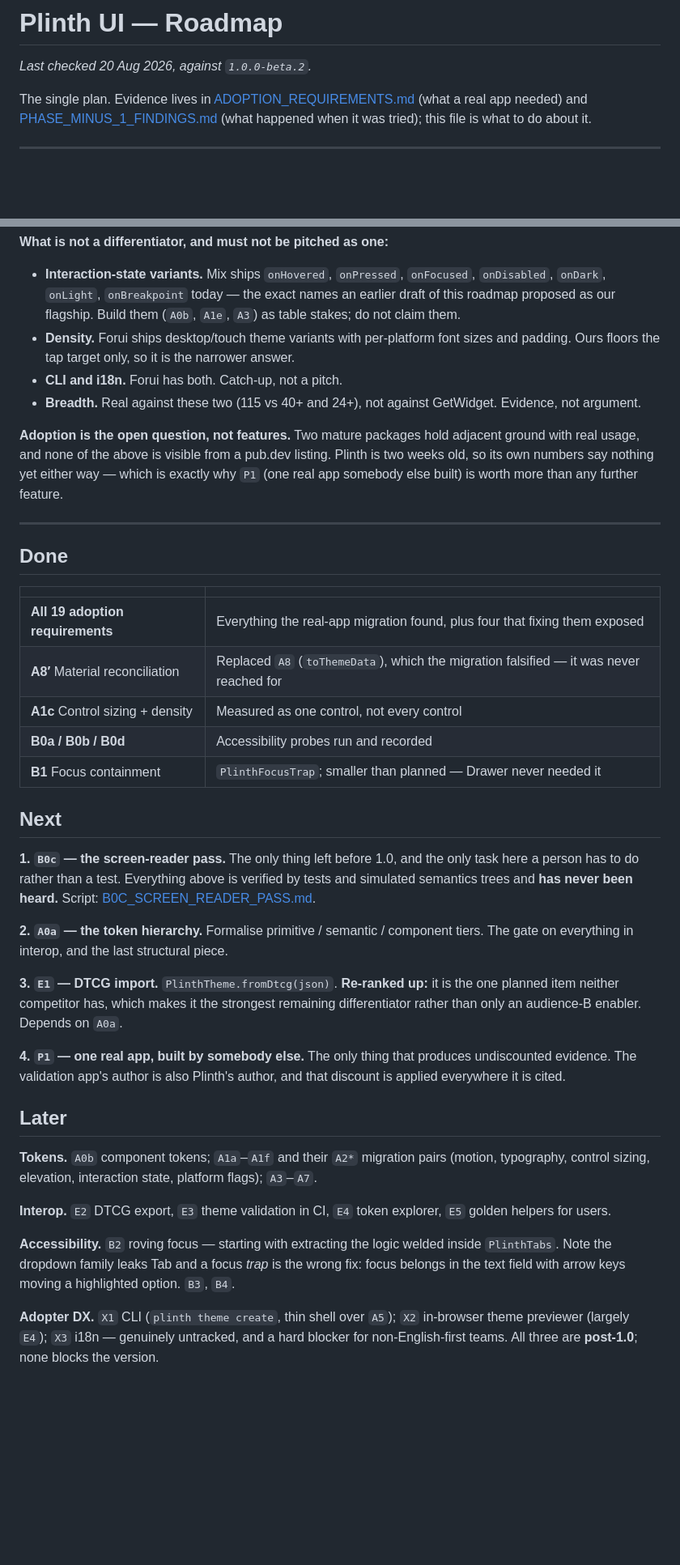
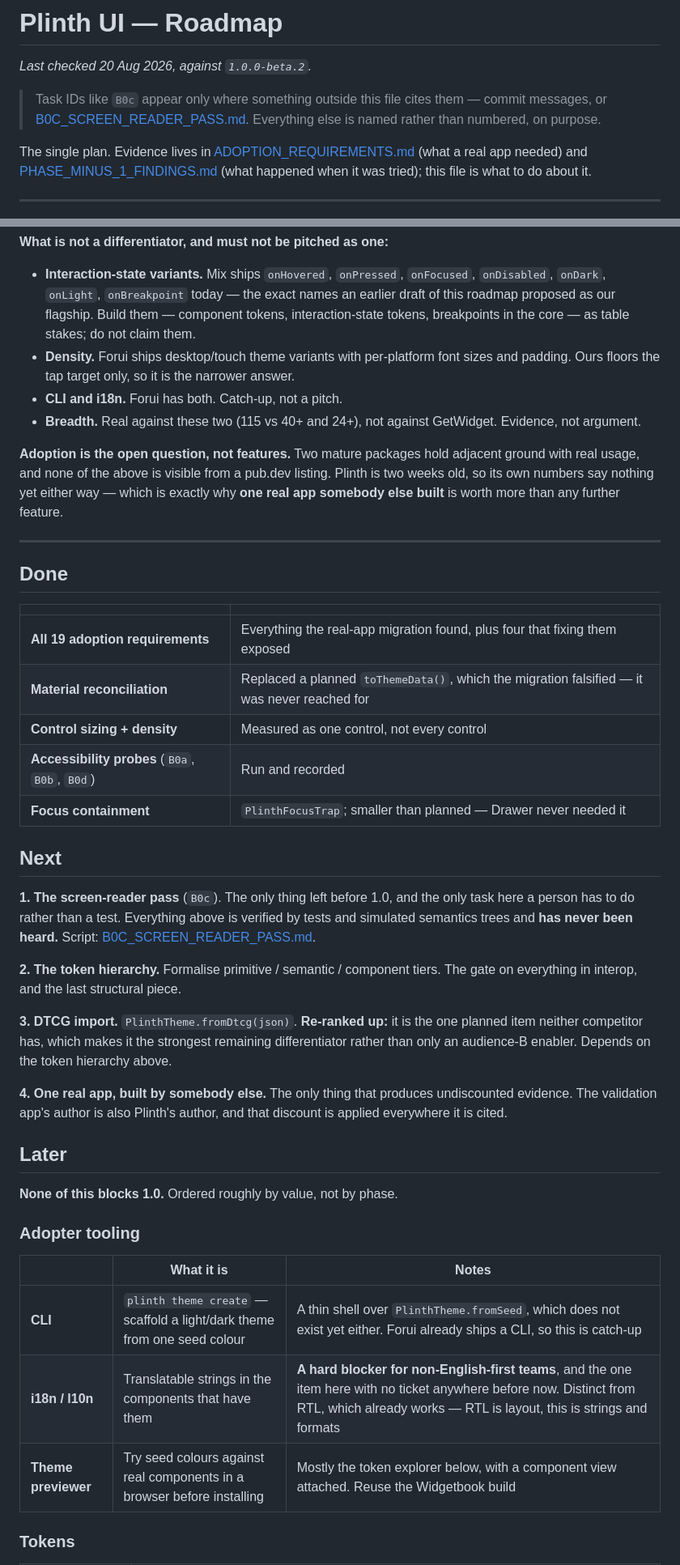
Before and after one commit to ylahav/plinth_ui, a Markdown page: docs/ROADMAP.md, 2 parts joined by grey strips. Shown at 81% size. Rendered like a GitHub page; blank space fills up the shorter version.

Commit message:
Make the roadmap's Later section findable
Asked where CLI and i18n were referenced. They were -- one line, mid
paragraph, behind "X1" and "X3". Having to ask is the answer.

Two problems, both introduced when I merged the two roadmaps.

The task IDs outlived their definitions. A0b, X1, E4 and the rest were
defined in the documents I deleted, so the merged file inherited a
numbering scheme with no legend -- cryptic labels pointing at nothing.
Everything is now named rather than numbered, except the handful cited
from outside this file (B0c, and the probe IDs), which are kept and the
reason is stated at the top.

And Later was five dense paragraphs optimised for having written them,
not for reading them. It is now four scannable tables -- adopter
tooling, tokens, interop, accessibility -- each row saying what the
thing is rather than assuming you already know.

CLI and i18n are the first two rows of the first table, with what they
are and why they are not in 1.0. i18n also now says the thing that was
buried: it is distinct from RTL, which already works. RTL is layout,
i18n is strings and formats, and conflating them is how a team concludes
the library handles their language when it does not.

Co-Authored-By: Claude Opus 5 <noreply@anthropic.com>

```diff
--- a/docs/ROADMAP.md
+++ b/docs/ROADMAP.md
@@ -1,6 +1,11 @@
 # Plinth UI — Roadmap
 
 *Last checked 20 Aug 2026, against `1.0.0-beta.2`.*
+
+> Task IDs like `B0c` appear only where something outside this file
+> cites them — commit messages, or
+> [B0C_SCREEN_READER_PASS.md](B0C_SCREEN_READER_PASS.md). Everything
+> else is named rather than numbered, on purpose.
 
 The single plan. Evidence lives in
 [ADOPTION_REQUIREMENTS.md](ADOPTION_REQUIREMENTS.md) (what a real app
@@ -54,8 +59,8 @@ you already have.** Four things neither competitor documents:
 - **Interaction-state variants.** Mix ships `onHovered`, `onPressed`,
   `onFocused`, `onDisabled`, `onDark`, `onLight`, `onBreakpoint` today —
   the exact names an earlier draft of this roadmap proposed as our
-  flagship. Build them (`A0b`, `A1e`, `A3`) as table stakes; do not
-  claim them.
+  flagship. Build them — component tokens, interaction-state tokens,
+  breakpoints in the core — as table stakes; do not claim them.
 - **Density.** Forui ships desktop/touch theme variants with per-platform
   font sizes and padding. Ours floors the tap target only, so it is the
   narrower answer.
@@ -66,8 +71,8 @@ you already have.** Four things neither competitor documents:
 **Adoption is the open question, not features.** Two mature packages
 hold adjacent ground with real usage, and none of the above is visible
 from a pub.dev listing. Plinth is two weeks old, so its own numbers say
-nothing yet either way — which is exactly why `P1` (one real app
-somebody else built) is worth more than any further feature.
+nothing yet either way — which is exactly why **one real app somebody
+else built** is worth more than any further feature.
 
 ---
 
@@ -76,47 +81,42 @@ somebody else built) is worth more than any further feature.
 | | |
 |---|---|
 | **All 19 adoption requirements** | Everything the real-app migration found, plus four that fixing them exposed |
-| **A8′** Material reconciliation | Replaced `A8` (`toThemeData`), which the migration falsified — it was never reached for |
-| **A1c** Control sizing + density | Measured as one control, not every control |
-| **B0a / B0b / B0d** | Accessibility probes run and recorded |
-| **B1** Focus containment | `PlinthFocusTrap`; smaller than planned — Drawer never needed it |
+| **Material reconciliation** | Replaced a planned `toThemeData()`, which the migration falsified — it was never reached for |
+| **Control sizing + density** | Measured as one control, not every control |
+| **Accessibility probes** (`B0a`, `B0b`, `B0d`) | Run and recorded |
+| **Focus containment** | `PlinthFocusTrap`; smaller than planned — Drawer never needed it |
 
 ## Next
 
-**1. `B0c` — the screen-reader pass.** The only thing left before 1.0,
+**1. The screen-reader pass** (`B0c`). The only thing left before 1.0,
 and the only task here a person has to do rather than a test.
 Everything above is verified by tests and simulated semantics trees and
 **has never been heard.** Script: [B0C_SCREEN_READER_PASS.md](B0C_SCREEN_READER_PASS.md).
 
-**2. `A0a` — the token hierarchy.** Formalise primitive / semantic /
+**2. The token hierarchy.** Formalise primitive / semantic /
 component tiers. The gate on everything in interop, and the last
 structural piece.
 
-**3. `E1` — DTCG import.** `PlinthTheme.fromDtcg(json)`. **Re-ranked up:**
+**3. DTCG import.** `PlinthTheme.fromDtcg(json)`. **Re-ranked up:**
 it is the one planned item neither competitor has, which makes it the
 strongest remaining differentiator rather than only an audience-B
-enabler. Depends on `A0a`.
+enabler. Depends on the token hierarchy above.
 
-**4. `P1` — one real app, built by somebody else.** The only thing that
+**4. One real app, built by somebody else.** The only thing that
 produces undiscounted evidence. The validation app's author is also
 Plinth's author, and that discount is applied everywhere it is cited.
 
 ## Later
 
-**Tokens.** `A0b` component tokens; `A1a`–`A1f` and their `A2*` migration
-pairs (motion, typography, control sizing, elevation, interaction state,
-platform flags); `A3`–`A7`.
+**None of this blocks 1.0.** Ordered roughly by value, not by phase.
 
-**Interop.** `E2` DTCG export, `E3` theme validation in CI, `E4` token
-explorer, `E5` golden helpers for users.
+### Adopter tooling
 
-**Accessibility.** `B2` roving focus — starting with extracting the
-logic welded inside `PlinthTabs`. Note the dropdown family leaks Tab and
-a focus *trap* is the wrong fix: focus belongs in the text field with
-arrow keys moving a highlighted option. `B3`, `B4`.
+| | What it is | Notes |
+|---|---|---|
+| **CLI** | `plinth theme create` — scaffold a light/dark theme from one seed colour | A thin shell over `PlinthTheme.fromSeed`, which does not exist yet either. Forui already ships a CLI, so this is catch-up |
+| **i18n / l10n** | Translatable strings in the components that have them | **A hard blocker for non-English-first teams**, and the one item here with no ticket anywhere before now. Distinct from RTL, which already works — RTL is layout, this is strings and formats |
+| **Theme previewer** | Try seed colours against real components in a browser before installing | Mostly the token explorer below, with a component view attached. Reuse the Widgetbook build |
 
-**Adopter DX.** `X1` CLI (`plinth theme create`, thin shell over `A5`);
-`X2` in-browser theme previewer (largely `E4`); `X3` i18n — genuinely
-untracked, and a hard blocker for non-English-first teams. All three are
-**post-1.0**; none blocks the version.
+### Tokens
 
```
Also changed, not shown: other parts of docs/ROADMAP.md (+30 -4 lines).
